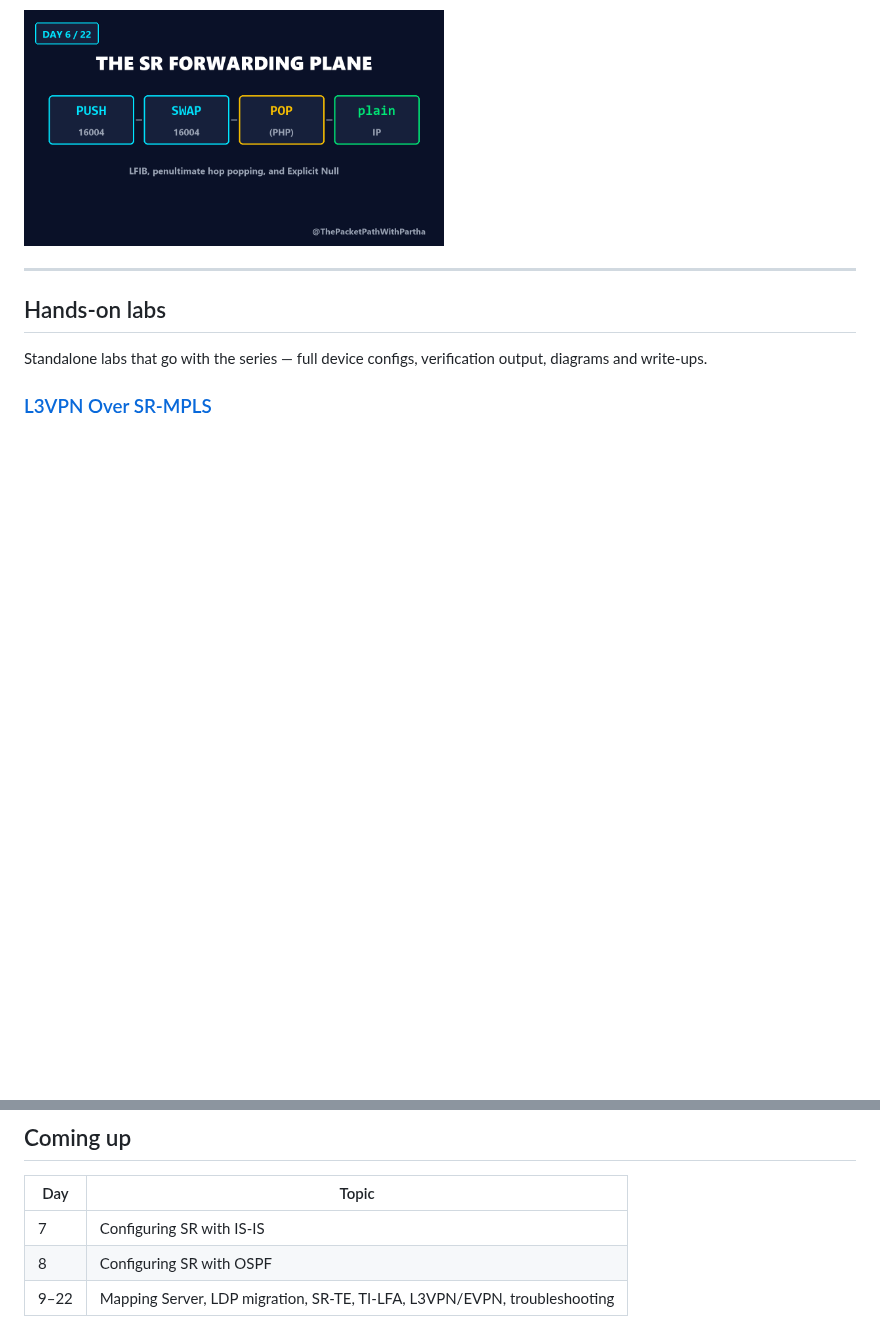
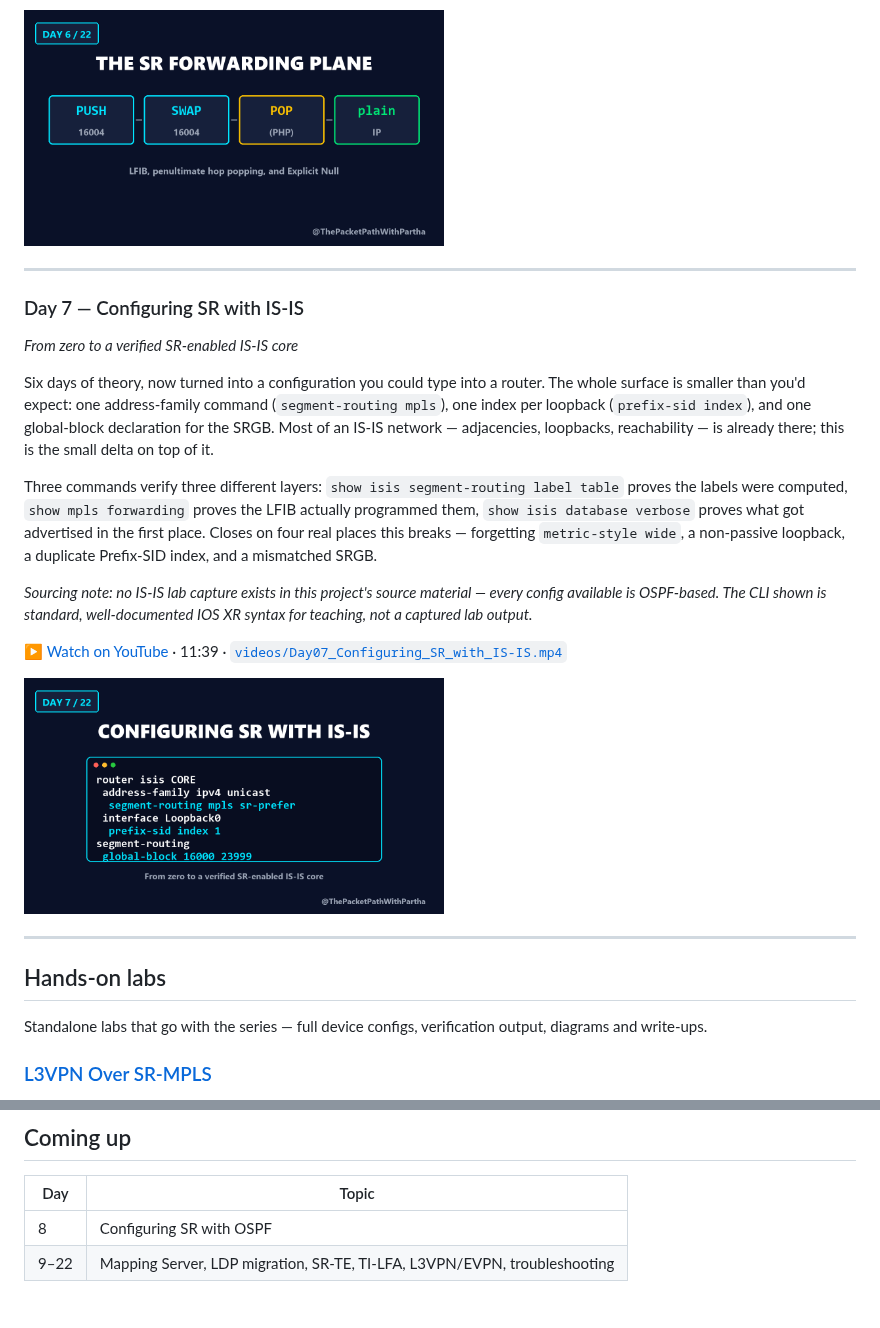
Before and after one commit to EnamAhmed6339/sr-mpls-learning-journey, a Markdown page: README.md, 2 parts joined by grey strips. GitHub-like rendering; pictures changed too: thumbnails/Day07.png (added); blank space fills up the shorter version.

Commit message:
Add Day 7 — Configuring SR with IS-IS
Co-Authored-By: Claude Sonnet 5 <noreply@anthropic.com>

```diff
--- a/README.md
+++ b/README.md
@@ -168,6 +168,34 @@ versus QoS bits preserved, and it is worth deciding on purpose.
 
 ---
 
+### Day 7 — Configuring SR with IS-IS
+*From zero to a verified SR-enabled IS-IS core*
+
+Six days of theory, now turned into a configuration you could type into a
+router. The whole surface is smaller than you'd expect: one address-family
+command (`segment-routing mpls`), one index per loopback (`prefix-sid
+index`), and one global-block declaration for the SRGB. Most of an IS-IS
+network — adjacencies, loopbacks, reachability — is already there; this is
+the small delta on top of it.
+
+Three commands verify three different layers: `show isis segment-routing
+label table` proves the labels were computed, `show mpls forwarding` proves
+the LFIB actually programmed them, `show isis database verbose` proves what
+got advertised in the first place. Closes on four real places this breaks —
+forgetting `metric-style wide`, a non-passive loopback, a duplicate
+Prefix-SID index, and a mismatched SRGB.
+
+*Sourcing note: no IS-IS lab capture exists in this project's source
+material — every config available is OSPF-based. The CLI shown is standard,
+well-documented IOS XR syntax for teaching, not a captured lab output.*
+
+▶ [Watch on YouTube](https://youtu.be/9B0sjZa6Ono) · 11:39 ·
+[`videos/Day07_Configuring_SR_with_IS-IS.mp4`](videos/Day07_Configuring_SR_with_IS-IS.mp4)
+
+<img src="thumbnails/Day07.png" width="420" alt="Day 7 — Configuring SR with IS-IS">
+
+---
+
 ## Hands-on labs
 
 Standalone labs that go with the series — full device configs, verification
@@ -187,7 +215,6 @@ and a traceroute-verified packet walk through the transport and VPN labels.
 
 | Day | Topic |
 |---|---|
-| 7 | Configuring SR with IS-IS |
 | 8 | Configuring SR with OSPF |
 | 9–22 | Mapping Server, LDP migration, SR-TE, TI-LFA, L3VPN/EVPN, troubleshooting |
 
```
Also changed, not shown: 1 other file.
